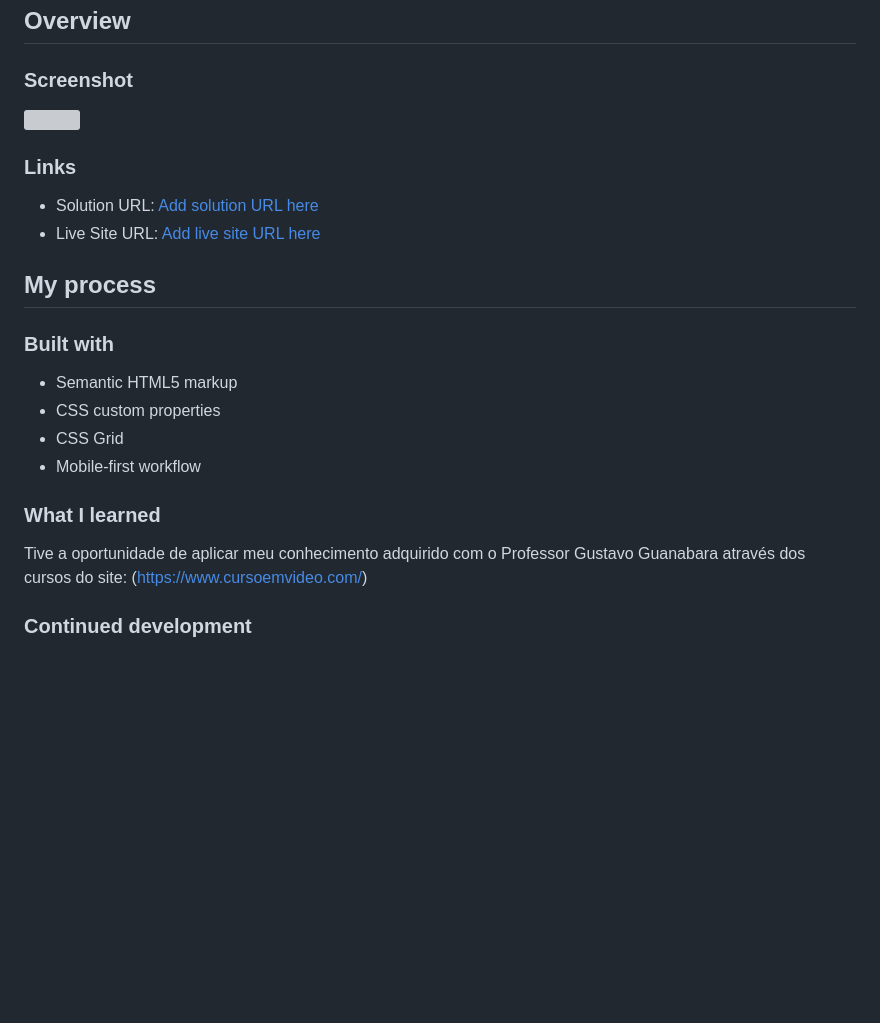
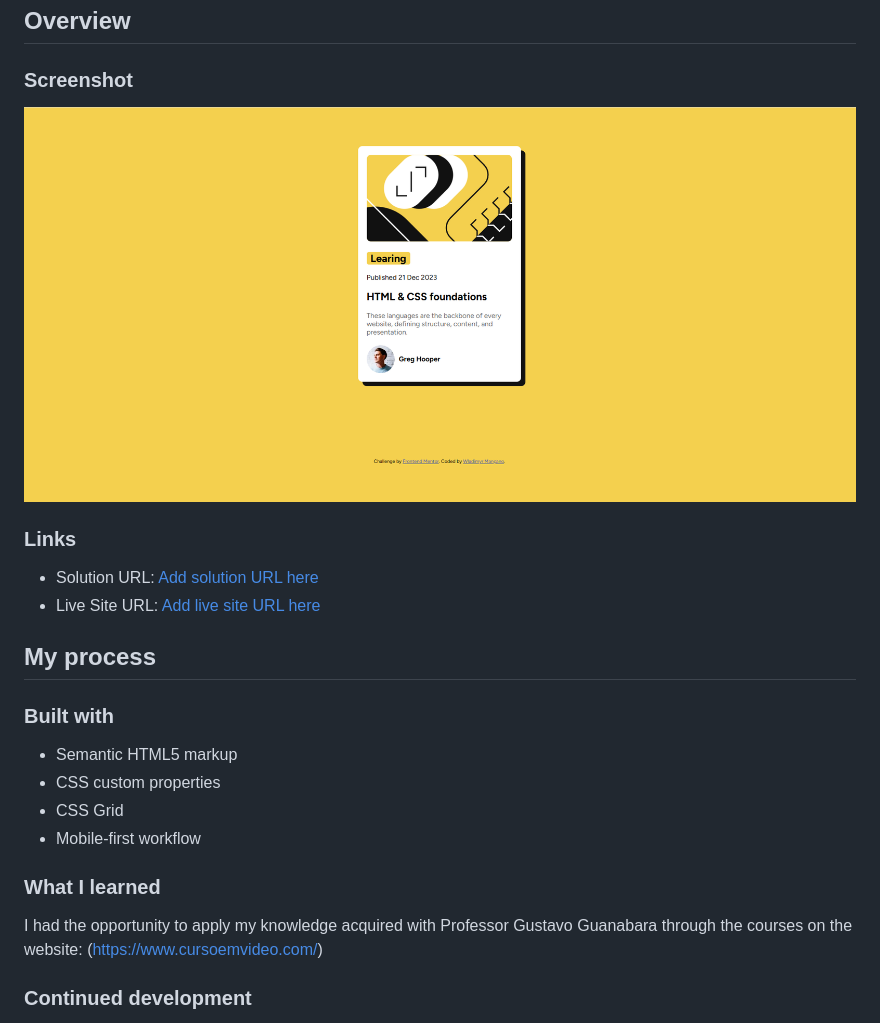
Before and after one commit to wladimyr/projeto-cartao-de-visualizacao-do-blog, a Markdown page: README-template.md, the part around the change printed below. Rendered like a GitHub page; pictures changed too: assets/images/screenshot.png (added); blank space fills up the shorter version; grey boxes are pictures that could not be loaded.

```diff
--- a/README-template.md
+++ b/README-template.md
@@ -19,7 +19,7 @@ This is a solution to the [QR code component challenge on Frontend Mentor](https
 
 ### Screenshot
 
-![](./images/screenshot.jpg)
+![](./assets/images/screenshot.png)
 
 ### Links
 
@@ -37,7 +37,7 @@ This is a solution to the [QR code component challenge on Frontend Mentor](https
 
 ### What I learned
 
-Tive a oportunidade de aplicar meu conhecimento adquirido com o Professor Gustavo Guanabara através dos cursos do site: (https://www.cursoemvideo.com/)
+I had the opportunity to apply my knowledge acquired with Professor Gustavo Guanabara through the courses on the website: (https://www.cursoemvideo.com/)
 
 ### Continued development
 
```
Also changed, not shown: other parts of README-template.md (+1 -1 lines), 1 other file.
